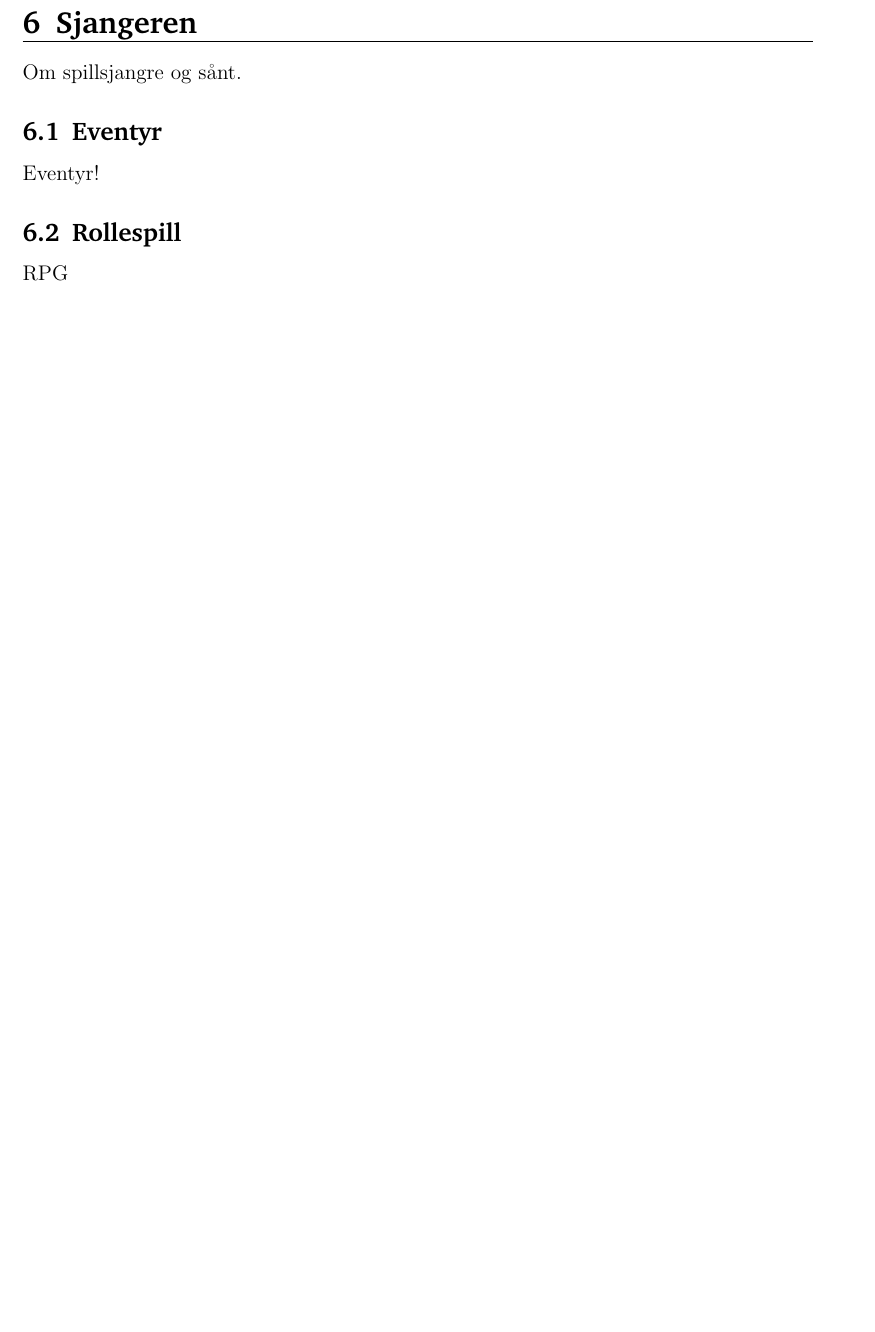
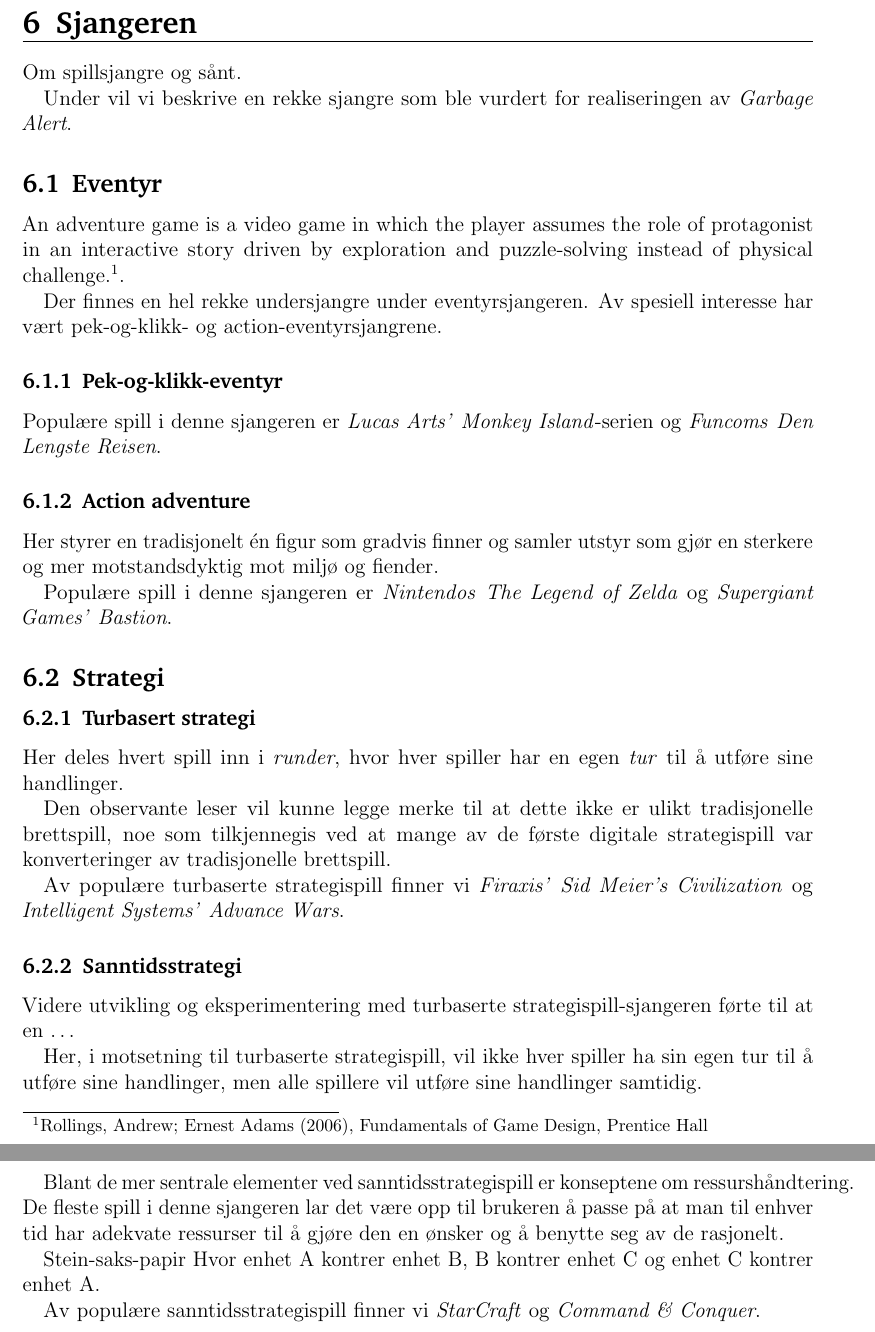
Before and after one commit to aspic/Garbage-Alert, a LaTeX document (konseptdokument/report.tex, which reads konseptdokument/genre.tex): part of page 7 of 10 before the commit and two parts of pages 7 and 8 of 11 after it, the two joined at a grey line, cut so that both start at the same text, the shorter picture padded with empty space. Compiled offline with pdfLaTeX.

Commit message:
Tekst å arbeide med

```diff
--- a/konseptdokument/genre.tex
+++ b/konseptdokument/genre.tex
@@ -1,6 +1,60 @@
 \section{Sjangeren}\label{sec:sjangre}
 Om spillsjangre og sånt.
+
+
+
+%Før vi endte opp med sanntidsstrategisjangeren vurderte vi imidlertid en rekke andre mulige sjangre for realiseringen av konseptet. Spesielt eventyr- og rollespillsjangeren ble sterkt vurdert.
+
+Under vil vi beskrive en rekke sjangre som ble vurdert for realiseringen av \emph{Garbage Alert}.
+
+
 \subsection{Eventyr}\label{sec:eventyr}
-Eventyr!
-\subsection{Rollespill}\label{sec:rollespill}
-RPG
+An adventure game is a video game in which the player assumes the role of protagonist in an interactive story driven by exploration and puzzle-solving instead of physical challenge.\footnote{Rollings, Andrew; Ernest Adams (2006), Fundamentals of Game Design, Prentice Hall}.
+
+Der finnes en hel rekke undersjangre under eventyrsjangeren. Av spesiell interesse har vært pek-og-klikk- og action-eventyrsjangrene.
+
+	\subsubsection{Pek-og-klikk-eventyr}
+
+
+	Populære spill i denne sjangeren er \emph{Lucas Arts'} \emph{Monkey Island}-serien og \emph{Funcoms} \emph{Den Lengste Reisen}.
+
+
+	\subsubsection{Action adventure}
+
+	Her styrer en tradisjonelt én figur som gradvis finner og samler utstyr som gjør en sterkere og mer motstandsdyktig mot miljø og fiender.
+
+
+	Populære spill i denne sjangeren er \emph{Nintendos} \emph{The Legend of Zelda} og \emph{Supergiant Games'} \emph{Bastion}.
+
+
+% \subsection{Rollespill}\label{sec:rollespill}
+% RPG
+
+
+
+\subsection{Strategi}\label{sec:strategispill}
+
+	\subsubsection{Turbasert strategi}
+
+	Her deles hvert spill inn i \emph{runder}, hvor hver spiller har en egen \emph{tur} til å utføre sine handlinger.
+
+
+	Den observante leser vil kunne legge merke til at dette ikke er ulikt tradisjonelle brettspill, noe som tilkjennegis ved at mange av de første digitale strategispill var konverteringer av tradisjonelle brettspill.
+
+	Av populære turbaserte strategispill finner vi \emph{Firaxis'} \emph{Sid Meier's Civilization} og \emph{Intelligent Systems'} \emph{Advance Wars}. % TODO: Kilder?
+
+
+
+	\subsubsection{Sanntidsstrategi}
+
+	Videre utvikling og eksperimentering med turbaserte strategispill-sjangeren førte til at en …
+
+	Her, i motsetning til turbaserte strategispill, vil ikke hver spiller ha sin egen tur til å utføre sine handlinger, men alle spillere vil utføre sine handlinger samtidig.
+
+	Blant de mer sentrale elementer ved sanntidsstrategispill er konseptene om ressurshåndtering. De fleste spill i denne sjangeren lar det være opp til brukeren å passe på at man til enhver tid har adekvate ressurser til å gjøre den en ønsker og å benytte seg av de rasjonelt.
+
+	Stein-saks-papir
+	Hvor enhet A kontrer enhet B, B kontrer enhet C og enhet C kontrer enhet A.
+
+
+	Av populære sanntidsstrategispill finner vi \emph{StarCraft} og \emph{Command \& Conquer}.
```
